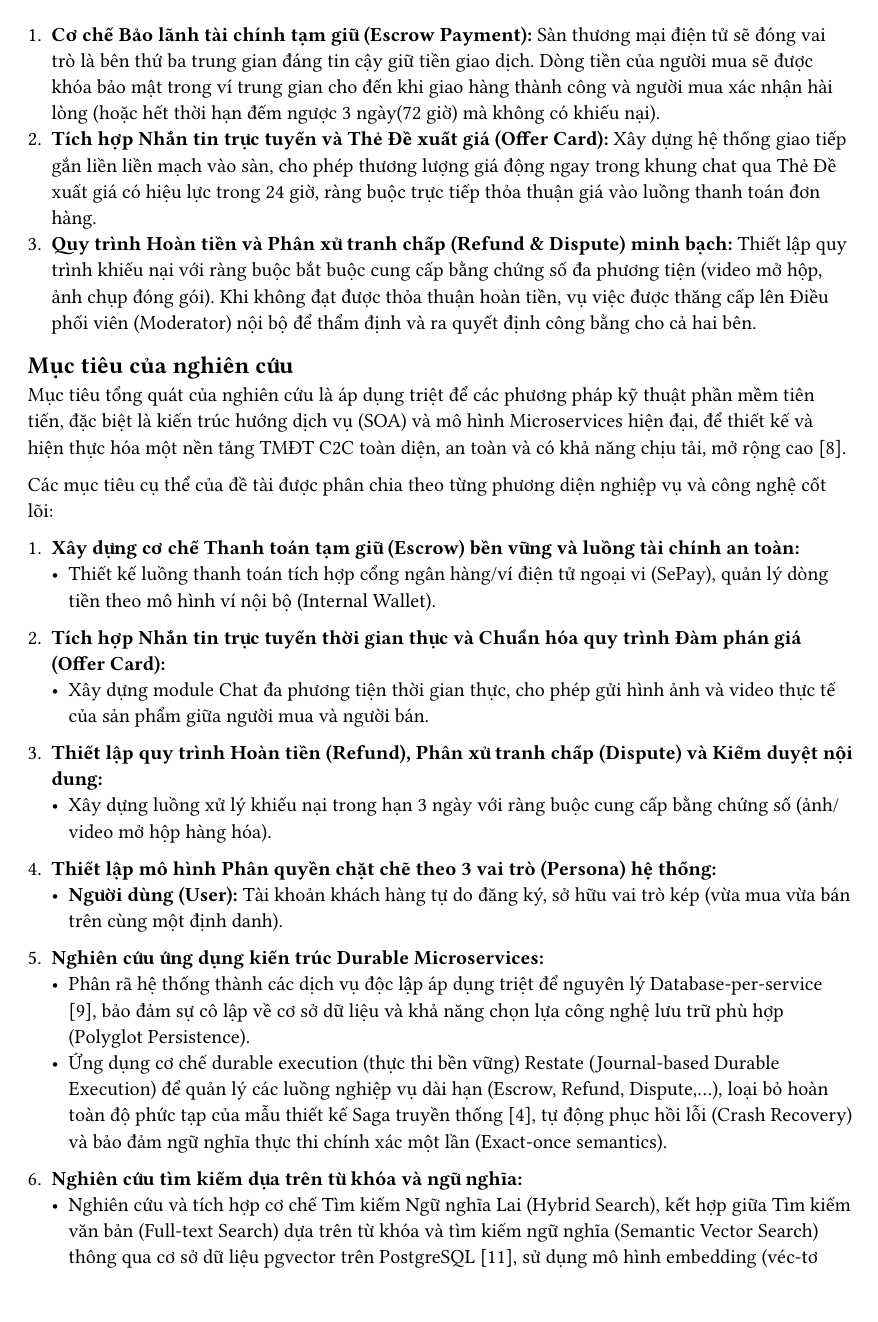
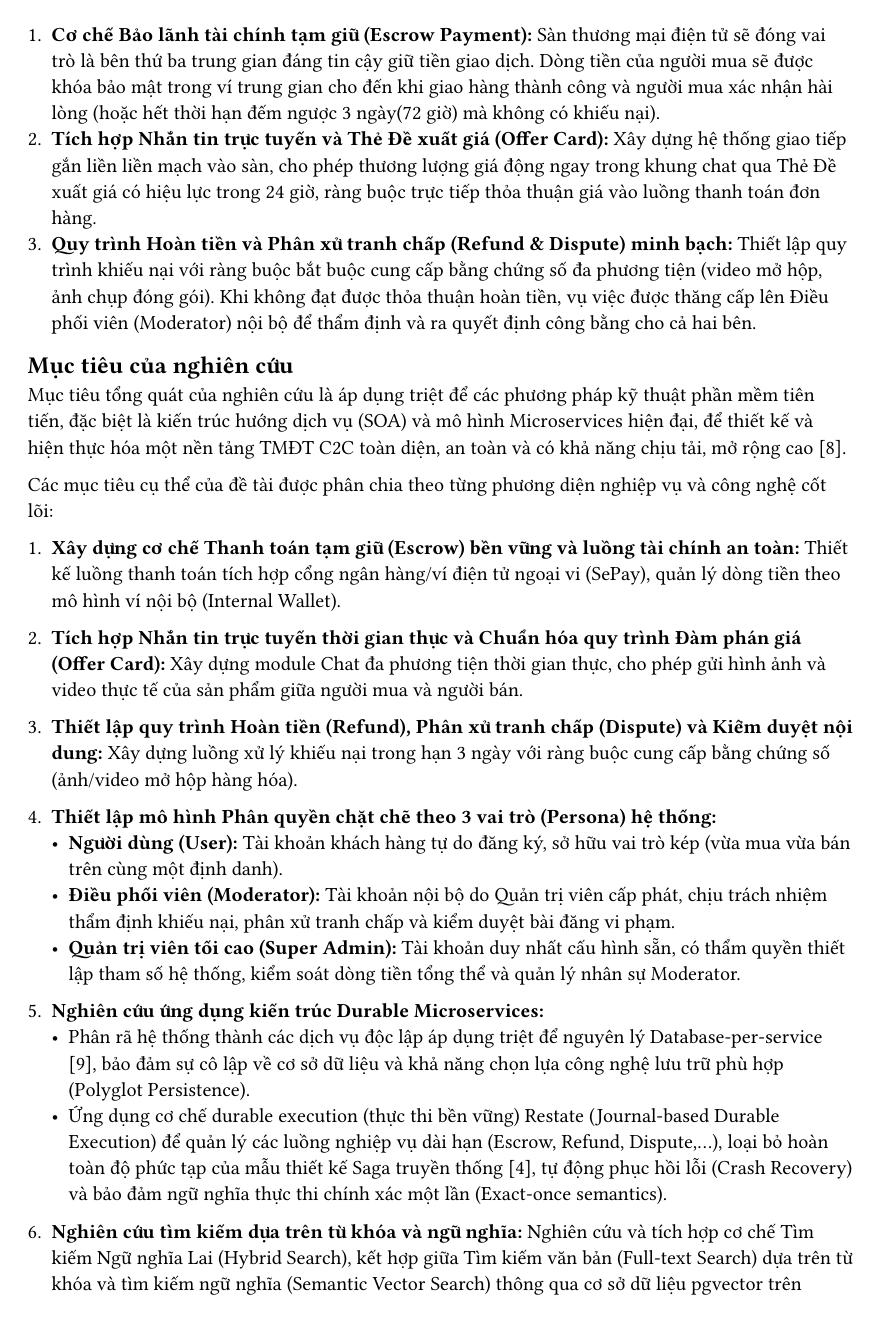
Before and after one commit to shopnexus/docs, a Typst document (typst/bao-cao-cuoi/chapters/01-tong-quan.typ): page 2 of 4. Compiled offline with Typst 0.15.

Commit message:
docs(bao-cao-cuoi): bo cac gach dau dong le 1 y
Luot trim truoc da xoa bot y con nen 25 muc chi con DUNG MOT gach dau dong
ben duoi - dung cai mau "listing thua" ma tac gia phan anh.

- 23 muc: gop y con vao chinh muc cha, bo mot cap danh sach. O chuong 6 bo
  luon nhan *Han che:* vi tieu de muc cha da noi do la han che.
- muc "3 vai tro (Persona)" o chuong 1: tra lai 2 vai bi xoa, vi muc noi 3
  vai ma chi liet ke 1.
- khoi CQRS o chuong 2: tra lai y "Ly do kien truc" cua nhanh Truy van cho
  can voi nhanh Lenh (2 y moi nhanh).

Khong con muc nao le 1 y con. Van 80 trang.

```diff
--- a/typst/bao-cao-cuoi/chapters/01-tong-quan.typ
+++ b/typst/bao-cao-cuoi/chapters/01-tong-quan.typ
@@ -22,27 +22,24 @@ Mục tiêu tổng quát của nghiên cứu là áp dụng triệt để các p
 
 Các mục tiêu cụ thể của đề tài được phân chia theo từng phương diện nghiệp vụ và công nghệ cốt lõi:
 
-1. *Xây dựng cơ chế Thanh toán tạm giữ (Escrow) bền vững và luồng tài chính an toàn:*
-   - Thiết kế luồng thanh toán tích hợp cổng ngân hàng/ví điện tử ngoại vi (SePay), quản lý dòng tiền theo mô hình ví nội bộ (Internal Wallet).
+1. *Xây dựng cơ chế Thanh toán tạm giữ (Escrow) bền vững và luồng tài chính an toàn:* Thiết kế luồng thanh toán tích hợp cổng ngân hàng/ví điện tử ngoại vi (SePay), quản lý dòng tiền theo mô hình ví nội bộ (Internal Wallet).
 
-2. *Tích hợp Nhắn tin trực tuyến thời gian thực và Chuẩn hóa quy trình Đàm phán giá (Offer Card):*
-   - Xây dựng module Chat đa phương tiện thời gian thực, cho phép gửi hình ảnh và video thực tế của sản phẩm giữa người mua và người bán.
+2. *Tích hợp Nhắn tin trực tuyến thời gian thực và Chuẩn hóa quy trình Đàm phán giá (Offer Card):* Xây dựng module Chat đa phương tiện thời gian thực, cho phép gửi hình ảnh và video thực tế của sản phẩm giữa người mua và người bán.
 
-3. *Thiết lập quy trình Hoàn tiền (Refund), Phân xử tranh chấp (Dispute) và Kiểm duyệt nội dung:*
-   - Xây dựng luồng xử lý khiếu nại trong hạn 3 ngày với ràng buộc cung cấp bằng chứng số (ảnh/video mở hộp hàng hóa).
+3. *Thiết lập quy trình Hoàn tiền (Refund), Phân xử tranh chấp (Dispute) và Kiểm duyệt nội dung:* Xây dựng luồng xử lý khiếu nại trong hạn 3 ngày với ràng buộc cung cấp bằng chứng số (ảnh/video mở hộp hàng hóa).
 
 4. *Thiết lập mô hình Phân quyền chặt chẽ theo 3 vai trò (Persona) hệ thống:*
    - *Người dùng (User):* Tài khoản khách hàng tự do đăng ký, sở hữu vai trò kép (vừa mua vừa bán trên cùng một định danh).
+   - *Điều phối viên (Moderator):* Tài khoản nội bộ do Quản trị viên cấp phát, chịu trách nhiệm thẩm định khiếu nại, phân xử tranh chấp và kiểm duyệt bài đăng vi phạm.
+   - *Quản trị viên tối cao (Super Admin):* Tài khoản duy nhất cấu hình sẵn, có thẩm quyền thiết lập tham số hệ thống, kiểm soát dòng tiền tổng thể và quản lý nhân sự Moderator.
 
 5. *Nghiên cứu ứng dụng kiến trúc Durable Microservices:*
    - Phân rã hệ thống thành các dịch vụ độc lập áp dụng triệt để nguyên lý Database-per-service [9], bảo đảm sự cô lập về cơ sở dữ liệu và khả năng chọn lựa công nghệ lưu trữ phù hợp (Polyglot Persistence).
    - Ứng dụng cơ chế durable execution (thực thi bền vững) Restate (Journal-based Durable Execution) để quản lý các luồng nghiệp vụ dài hạn (Escrow, Refund, Dispute,...), loại bỏ hoàn toàn độ phức tạp của mẫu thiết kế Saga truyền thống [4], tự động phục hồi lỗi (Crash Recovery) và bảo đảm ngữ nghĩa thực thi chính xác một lần (Exact-once semantics).
 
-6. *Nghiên cứu tìm kiếm dựa trên từ khóa và ngữ nghĩa:*
-   - Nghiên cứu và tích hợp cơ chế Tìm kiếm Ngữ nghĩa Lai (Hybrid Search), kết hợp giữa Tìm kiếm văn bản (Full-text Search) dựa trên từ khóa và tìm kiếm ngữ nghĩa (Semantic Vector Search) thông qua cơ sở dữ liệu pgvector trên PostgreSQL [11], sử dụng mô hình embedding (véc-tơ nhúng) đa ngôn ngữ bge-m3 để sinh biểu diễn vector (vector embeddings) cho dữ liệu văn bản [3].
+6. *Nghiên cứu tìm kiếm dựa trên từ khóa và ngữ nghĩa:* Nghiên cứu và tích hợp cơ chế Tìm kiếm Ngữ nghĩa Lai (Hybrid Search), kết hợp giữa Tìm kiếm văn bản (Full-text Search) dựa trên từ khóa và tìm kiếm ngữ nghĩa (Semantic Vector Search) thông qua cơ sở dữ liệu pgvector trên PostgreSQL [11], sử dụng mô hình embedding (véc-tơ nhúng) đa ngôn ngữ bge-m3 để sinh biểu diễn vector (vector embeddings) cho dữ liệu văn bản [3].
 
-7. *Nghiên cứu hệ thống gợi ý sản phẩm (Recommender System):*
-    - Xây dựng cơ chế gợi ý sản phẩm cá nhân hóa đa hướng quan tâm (multi-interest), biểu diễn sở thích người dùng qua nhiều vector đặc trưng được cập nhật liên tục dựa trên lịch sử tương tác, hành vi tìm kiếm và độ tương đồng ngữ nghĩa của mặt hàng [7].
+7. *Nghiên cứu hệ thống gợi ý sản phẩm (Recommender System):* Xây dựng cơ chế gợi ý sản phẩm cá nhân hóa đa hướng quan tâm (multi-interest), biểu diễn sở thích người dùng qua nhiều vector đặc trưng được cập nhật liên tục dựa trên lịch sử tương tác, hành vi tìm kiếm và độ tương đồng ngữ nghĩa của mặt hàng [7].
 
 == Phạm vi hệ thống
 
@@ -50,29 +47,21 @@ Các mục tiêu cụ thể của đề tài được phân chia theo từng ph
 
 Hệ thống được thiết kế bao phủ toàn bộ vòng đời giao dịch thương mại điện tử giữa các cá nhân (C2C), bao gồm 8 phân hệ chức năng và nghiệp vụ cốt lõi sau:
 
-1. *Quản lý tài khoản, Phân quyền (RBAC) và Ví nội bộ:*
-   - Hỗ trợ đăng ký, đăng nhập bảo mật (JWT), xác thực tài khoản và quản lý thông tin hồ sơ người dùng.
+1. *Quản lý tài khoản, Phân quyền (RBAC) và Ví nội bộ:* Hỗ trợ đăng ký, đăng nhập bảo mật (JWT), xác thực tài khoản và quản lý thông tin hồ sơ người dùng.
 
-2. *Quản lý danh mục và Đăng bán sản phẩm C2C:*
-   - Cho phép người bán đăng tải sản phẩm thanh lý với thông tin chi tiết: tên, mô tả, hình ảnh/video đa phương tiện, phân loại tình trạng (Mới, Cũ, Bị hư hại một phần).
+2. *Quản lý danh mục và Đăng bán sản phẩm C2C:* Cho phép người bán đăng tải sản phẩm thanh lý với thông tin chi tiết: tên, mô tả, hình ảnh/video đa phương tiện, phân loại tình trạng (Mới, Cũ, Bị hư hại một phần).
 
-3. *Tìm kiếm thông minh và Gợi ý sản phẩm:*
-   - Cung cấp công cụ tìm kiếm kết hợp giữa tìm kiếm từ khóa đầy đủ (Full-text Search) và tìm kiếm vector ngữ nghĩa (Semantic Search dựa trên pgvector và mô hình bge-m3).
+3. *Tìm kiếm thông minh và Gợi ý sản phẩm:* Cung cấp công cụ tìm kiếm kết hợp giữa tìm kiếm từ khóa đầy đủ (Full-text Search) và tìm kiếm vector ngữ nghĩa (Semantic Search dựa trên pgvector và mô hình bge-m3).
 
-4. *Hệ thống Chat trực tuyến và Thương lượng giá (Offer Card):*
-   - Kênh giao tiếp tin nhắn văn bản và chia sẻ phương tiện thời gian thực giữa người mua và người bán.
+4. *Hệ thống Chat trực tuyến và Thương lượng giá (Offer Card):* Kênh giao tiếp tin nhắn văn bản và chia sẻ phương tiện thời gian thực giữa người mua và người bán.
 
-5. *Đặt hàng, Tính phí vận chuyển động và Thanh toán (Escrow):*
-   - Quy trình khởi tạo đơn hàng từ trang chi tiết sản phẩm (giá cố định) hoặc từ Offer Card trong Chat (giá thương lượng).
+5. *Đặt hàng, Tính phí vận chuyển động và Thanh toán (Escrow):* Quy trình khởi tạo đơn hàng từ trang chi tiết sản phẩm (giá cố định) hoặc từ Offer Card trong Chat (giá thương lượng).
 
-6. *Xác nhận giao hàng và Bộ đếm thời gian tạm giữ:*
-   - Lắng nghe sự kiện cập nhật hành trình vận đơn từ đơn vị giao nhận; tự động kích hoạt bộ đếm thời gian đếm ngược 3 ngày (72 giờ) hoặc khi đơn hàng chuyển sang trạng thái "Giao hàng thành công".
+6. *Xác nhận giao hàng và Bộ đếm thời gian tạm giữ:* Lắng nghe sự kiện cập nhật hành trình vận đơn từ đơn vị giao nhận; tự động kích hoạt bộ đếm thời gian đếm ngược 3 ngày (72 giờ) hoặc khi đơn hàng chuyển sang trạng thái "Giao hàng thành công".
 
-7. *Khiếu nại Hoàn tiền (Refund), Tranh chấp (Dispute) và Phân xử:*
-   - Quy trình gửi yêu cầu Refund/Return trong khung thời gian 72 giờ kèm việc tải lên bằng chứng số đa phương tiện bắt buộc.
+7. *Khiếu nại Hoàn tiền (Refund), Tranh chấp (Dispute) và Phân xử:* Quy trình gửi yêu cầu Refund/Return trong khung thời gian 72 giờ kèm việc tải lên bằng chứng số đa phương tiện bắt buộc.
 
-8. *Kiểm duyệt Nội dung và Báo cáo vi phạm (Content Moderation):*
-   - Nghiên cứu và xây dựng cơ chế kiểm duyệt nội dung nhằm phát hiện các bài đăng có dấu hiệu vi phạm (lừa đảo, hàng giả, hàng cấm...).
+8. *Kiểm duyệt Nội dung và Báo cáo vi phạm (Content Moderation):* Nghiên cứu và xây dựng cơ chế kiểm duyệt nội dung nhằm phát hiện các bài đăng có dấu hiệu vi phạm (lừa đảo, hàng giả, hàng cấm...).
 
 === Ngoài phạm vi nghiên cứu (Out-of-Scope)
 
@@ -87,26 +76,18 @@ Hệ thống được thiết kế bao phủ toàn bộ vòng đời giao dịch
 
 Để giải quyết thành công các bài toán phức tạp về nghiệp vụ và kiến trúc kỹ thuật đã đặt ra, đề tài kết hợp sử dụng các phương pháp nghiên cứu khoa học kỹ thuật phần mềm hiện đại sau:
 
-1. *Phương pháp Phân tích và Thiết kế Hướng đối tượng (OOAD):*
-   - Sử dụng ngôn ngữ mô hình hóa thống nhất (UML) để chuẩn hóa tài liệu thiết kế: Biểu đồ ca sử dụng (Use Case Diagram), Biểu đồ hoạt động (Activity Diagram), Biểu đồ trình tự (Sequence Diagram), Biểu đồ lớp (Class Diagram) và Biểu đồ thực thể - quan hệ (ERD).
+1. *Phương pháp Phân tích và Thiết kế Hướng đối tượng (OOAD):* Sử dụng ngôn ngữ mô hình hóa thống nhất (UML) để chuẩn hóa tài liệu thiết kế: Biểu đồ ca sử dụng (Use Case Diagram), Biểu đồ hoạt động (Activity Diagram), Biểu đồ trình tự (Sequence Diagram), Biểu đồ lớp (Class Diagram) và Biểu đồ thực thể - quan hệ (ERD).
 
-2. *Phương pháp Kiến trúc Hướng dịch vụ (SOA) và mô hình Microservices:*
-   - Áp dụng mẫu thiết kế Database-per-service, đảm bảo mỗi dịch vụ microservice sở hữu cấu trúc lưu trữ và cơ sở dữ liệu riêng biệt. Triệt tiêu hiện tượng nghẽn cổ chai CSDL tập trung và ngăn chặn truy cập dữ liệu chéo trái phép.
+2. *Phương pháp Kiến trúc Hướng dịch vụ (SOA) và mô hình Microservices:* Áp dụng mẫu thiết kế Database-per-service, đảm bảo mỗi dịch vụ microservice sở hữu cấu trúc lưu trữ và cơ sở dữ liệu riêng biệt. Triệt tiêu hiện tượng nghẽn cổ chai CSDL tập trung và ngăn chặn truy cập dữ liệu chéo trái phép.
 
-
-3. *Phương pháp durable execution:*
-   - Nghiên cứu và áp dụng nền tảng durable execution Restate dựa trên triết lý Journal-based Execution (thực thi dựa trên nhật ký ghi trước - Write-Ahead Log) [12].
-
+3. *Phương pháp durable execution:* Nghiên cứu và áp dụng nền tảng durable execution Restate dựa trên triết lý Journal-based Execution (thực thi dựa trên nhật ký ghi trước - Write-Ahead Log) [12].
 
 == Đóng góp của đề tài
 
 Đề tài nghiên cứu và xây dựng nền tảng ShopNexus mang lại 3 đóng góp quan trọng:
 
-1. *Đóng góp về Giải pháp Nghiệp vụ cho thị trường TMĐT C2C:*
-   - Đề xuất và hiện thực hóa thành công mô hình sàn giao dịch C2C thế hệ mới, giải quyết triệt để bài toán "khủng hoảng niềm tin" và sự phân mảnh trong giao tiếp truyền thống.
+1. *Đóng góp về Giải pháp Nghiệp vụ cho thị trường TMĐT C2C:* Đề xuất và hiện thực hóa thành công mô hình sàn giao dịch C2C thế hệ mới, giải quyết triệt để bài toán "khủng hoảng niềm tin" và sự phân mảnh trong giao tiếp truyền thống.
 
-2. *Đóng góp về Kiến trúc Phần mềm và Công nghệ durable execution:*
-   - Tiên phong nghiên cứu và triển khai mô hình Durable Microservices trên nền tảng Restate trong một hệ thống thương mại điện tử thực tế tại Việt Nam.
+2. *Đóng góp về Kiến trúc Phần mềm và Công nghệ durable execution:* Tiên phong nghiên cứu và triển khai mô hình Durable Microservices trên nền tảng Restate trong một hệ thống thương mại điện tử thực tế tại Việt Nam.
 
-3. *Đóng góp về Sản phẩm Thực tiễn và Tài liệu Quy chuẩn:*
-   - Bàn giao một bộ sản phẩm phần mềm hoạt động trọn vẹn, bao gồm: Giao diện người dùng (Nextjs/ Flutter) và Hệ thống Backend Microservices hoàn chỉnh.
+3. *Đóng góp về Sản phẩm Thực tiễn và Tài liệu Quy chuẩn:* Bàn giao một bộ sản phẩm phần mềm hoạt động trọn vẹn, bao gồm: Giao diện người dùng (Nextjs/ Flutter) và Hệ thống Backend Microservices hoàn chỉnh.
```
Also changed, not shown: typst/bao-cao-cuoi/chapters/02-co-so-ly-thuyet.typ (+1 -0 lines), typst/bao-cao-cuoi/chapters/06-kiem-thu-danh-gia.typ (+4 -8 lines).
